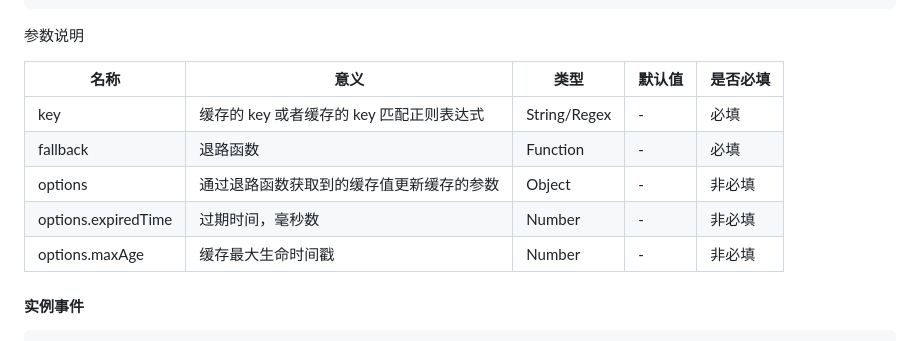
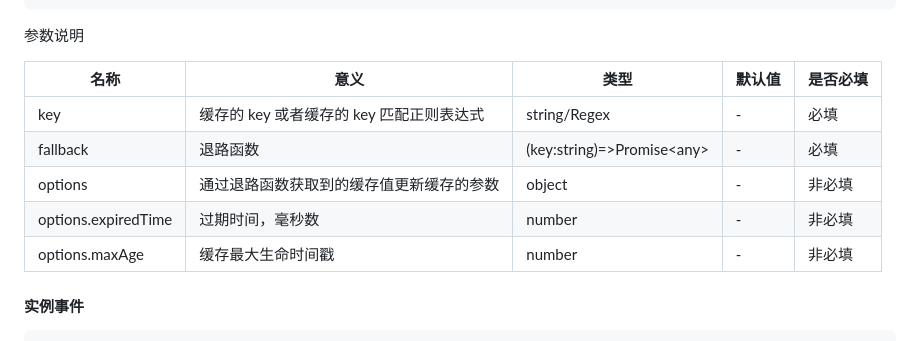
Before and after one commit to avicha/perfect-cache, a Markdown page: README.md, the part around one of its changes. GitHub-like rendering.

```diff
--- a/README.md
+++ b/README.md
@@ -205,13 +205,13 @@ perfectCacheInstance.fallbackKey(
 
 参数说明
 
-| 名称                | 意义                                     | 类型         | 默认值 | 是否必填 |
-| ------------------- | ---------------------------------------- | ------------ | ------ | -------- |
-| key                 | 缓存的 key 或者缓存的 key 匹配正则表达式 | String/Regex | -      | 必填     |
-| fallback            | 退路函数                                 | Function     | -      | 必填     |
-| options             | 通过退路函数获取到的缓存值更新缓存的参数 | Object       | -      | 非必填   |
-| options.expiredTime | 过期时间，毫秒数                         | Number       | -      | 非必填   |
-| options.maxAge      | 缓存最大生命时间戳                       | Number       | -      | 非必填   |
+| 名称                | 意义                                     | 类型                         | 默认值 | 是否必填 |
+| ------------------- | ---------------------------------------- | ---------------------------- | ------ | -------- |
+| key                 | 缓存的 key 或者缓存的 key 匹配正则表达式 | string/Regex                 | -      | 必填     |
+| fallback            | 退路函数                                 | (key:string)=>Promise\<any\> | -      | 必填     |
+| options             | 通过退路函数获取到的缓存值更新缓存的参数 | object                       | -      | 非必填   |
+| options.expiredTime | 过期时间，毫秒数                         | number                       | -      | 非必填   |
+| options.maxAge      | 缓存最大生命时间戳                       | number                       | -      | 非必填   |
 
 #### 实例事件
 
```
Also changed, not shown: other parts of README.md (+22 -22 lines).
